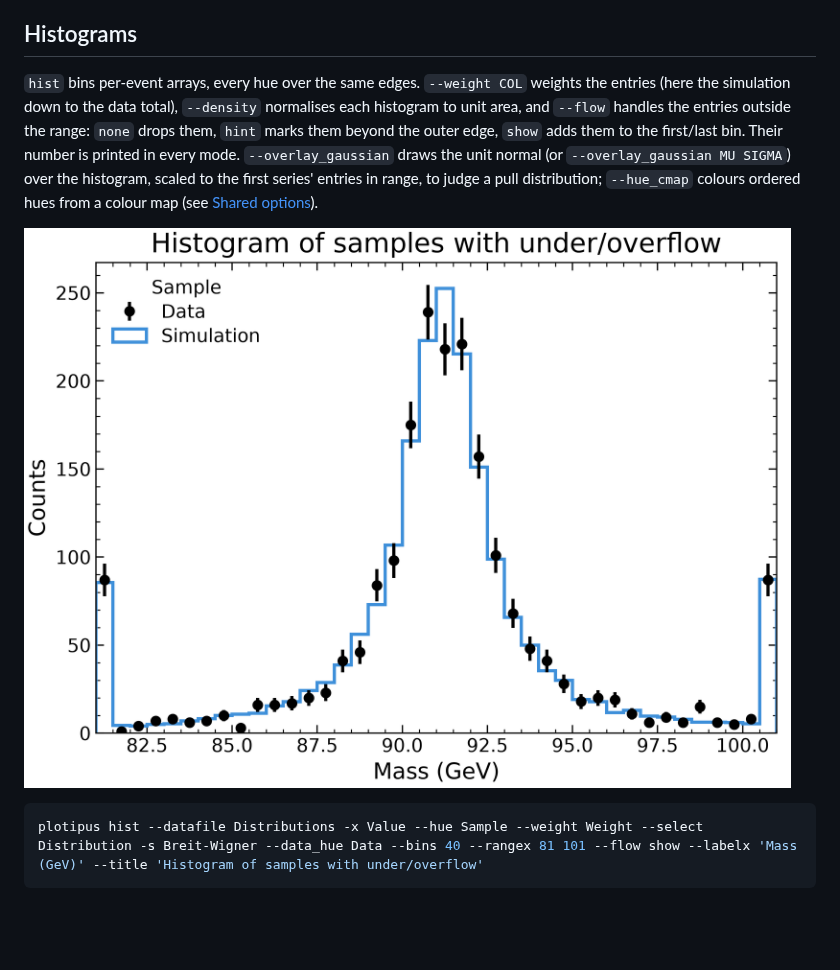
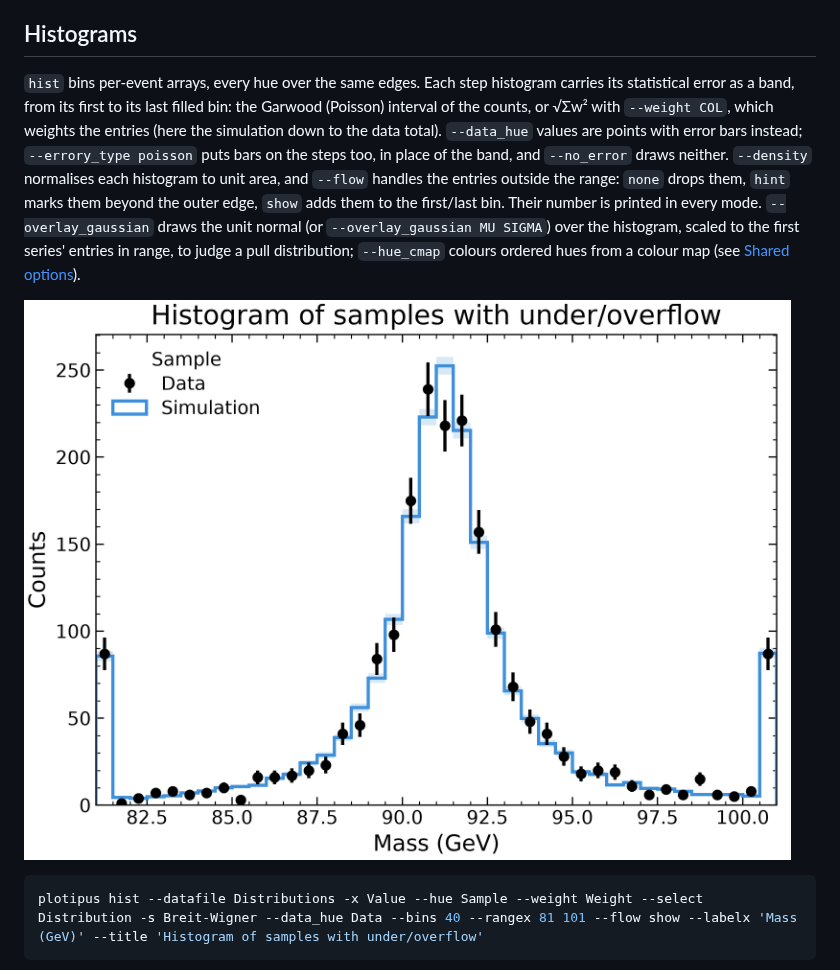
Before and after one commit to mantheys/plotipus, a Markdown page: docs/options.md, the part around the change. Drawn GitHub-style; pictures changed too: docs/images/options/flow.png; blank space fills up the shorter version.

```diff
--- a/docs/options.md
+++ b/docs/options.md
@@ -305,8 +305,13 @@ set:
 
 ## Histograms
 
-`hist` bins per-event arrays, every hue over the same edges. `--weight COL`
-weights the entries (here the simulation down to the data total), `--density`
+`hist` bins per-event arrays, every hue over the same edges. Each step
+histogram carries its statistical error as a band, from its first to its
+last filled bin: the Garwood (Poisson) interval of the counts, or √Σw² with
+`--weight COL`, which weights the entries (here the simulation down to the
+data total). `--data_hue` values are points with error bars instead;
+`--errory_type poisson` puts bars on the steps too, in place of the band,
+and `--no_error` draws neither. `--density`
 normalises each histogram to unit area, and `--flow` handles the entries
 outside the range: `none` drops them, `hint` marks them beyond the outer
 edge, `show` adds them to the first/last bin. Their number is printed in
```
Also changed, not shown: docs/styleguide.md (+5 -4 lines), 2 other files.
